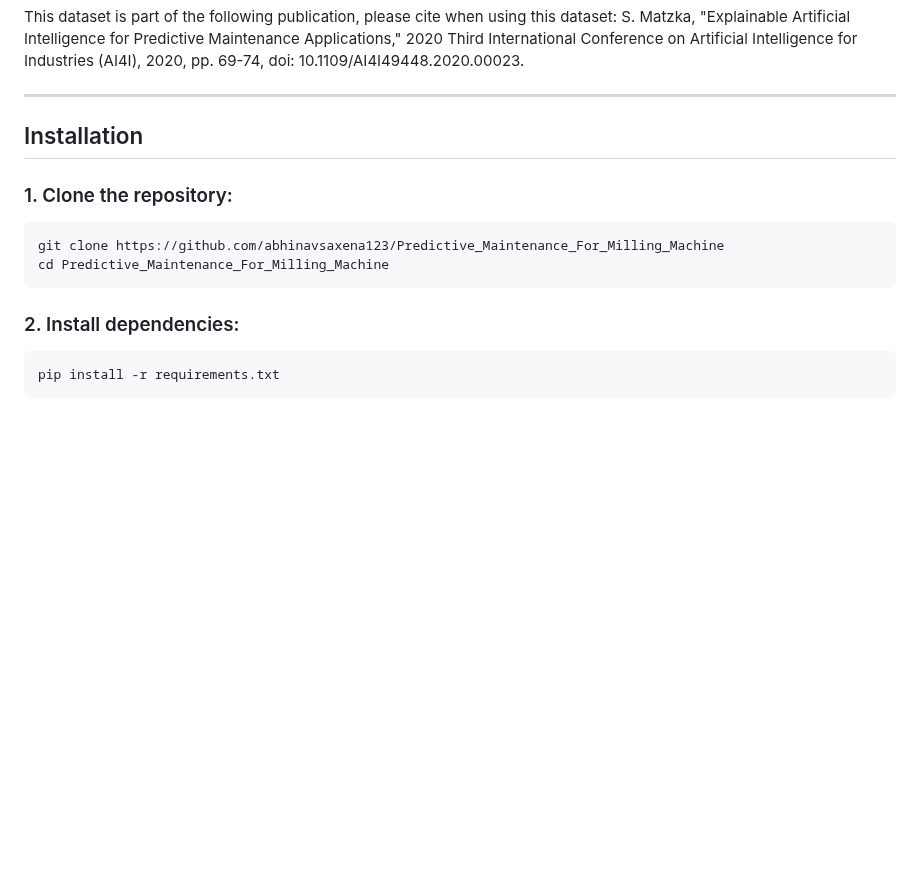
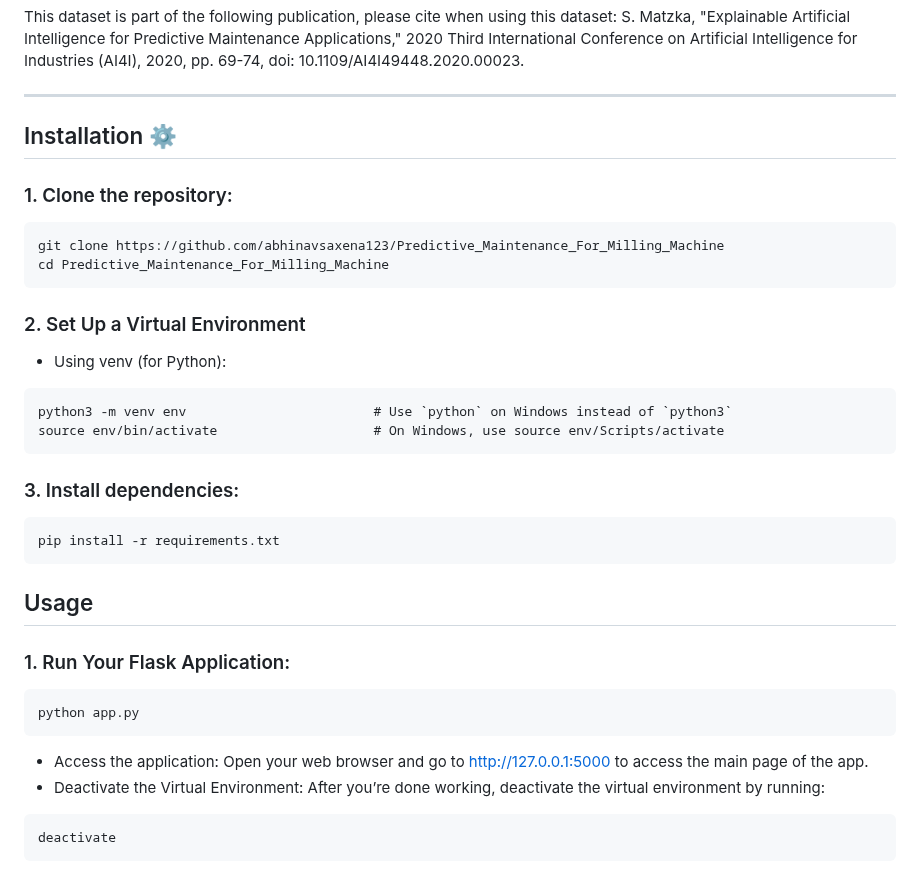
Before and after one commit to abhinavsaxena123/Predictive_Maintenance_For_Milling_Machine, a Markdown page: README.md, the part around one of its changes. GitHub-like rendering; blank space fills up the shorter version.

````diff
--- a/README.md
+++ b/README.md
@@ -50,13 +50,32 @@ S. Matzka, "Explainable Artificial Intelligence for Predictive Maintenance Appli
 
 ____________________________________________________________________________________________________________________________________________________________________________
 
-## Installation
+## Installation ⚙️
 ### 1. Clone the repository:
 ```
 git clone https://github.com/abhinavsaxena123/Predictive_Maintenance_For_Milling_Machine
 cd Predictive_Maintenance_For_Milling_Machine
 ```
-### 2. Install dependencies:
+
+### 2. Set Up a Virtual Environment
+* Using venv (for Python):
+```
+python3 -m venv env                        # Use `python` on Windows instead of `python3`
+source env/bin/activate                    # On Windows, use source env/Scripts/activate
+```
+
+### 3. Install dependencies:
 ```
 pip install -r requirements.txt
 ```
+
+## Usage
+### 1. Run Your Flask Application:
+```
+python app.py
+```
+* Access the application: Open your web browser and go to http://127.0.0.1:5000 to access the main page of the app.
+* Deactivate the Virtual Environment: After you’re done working, deactivate the virtual environment by running:
+```
+deactivate
+```
````
Also changed, not shown: other parts of README.md (+3 -3 lines).
